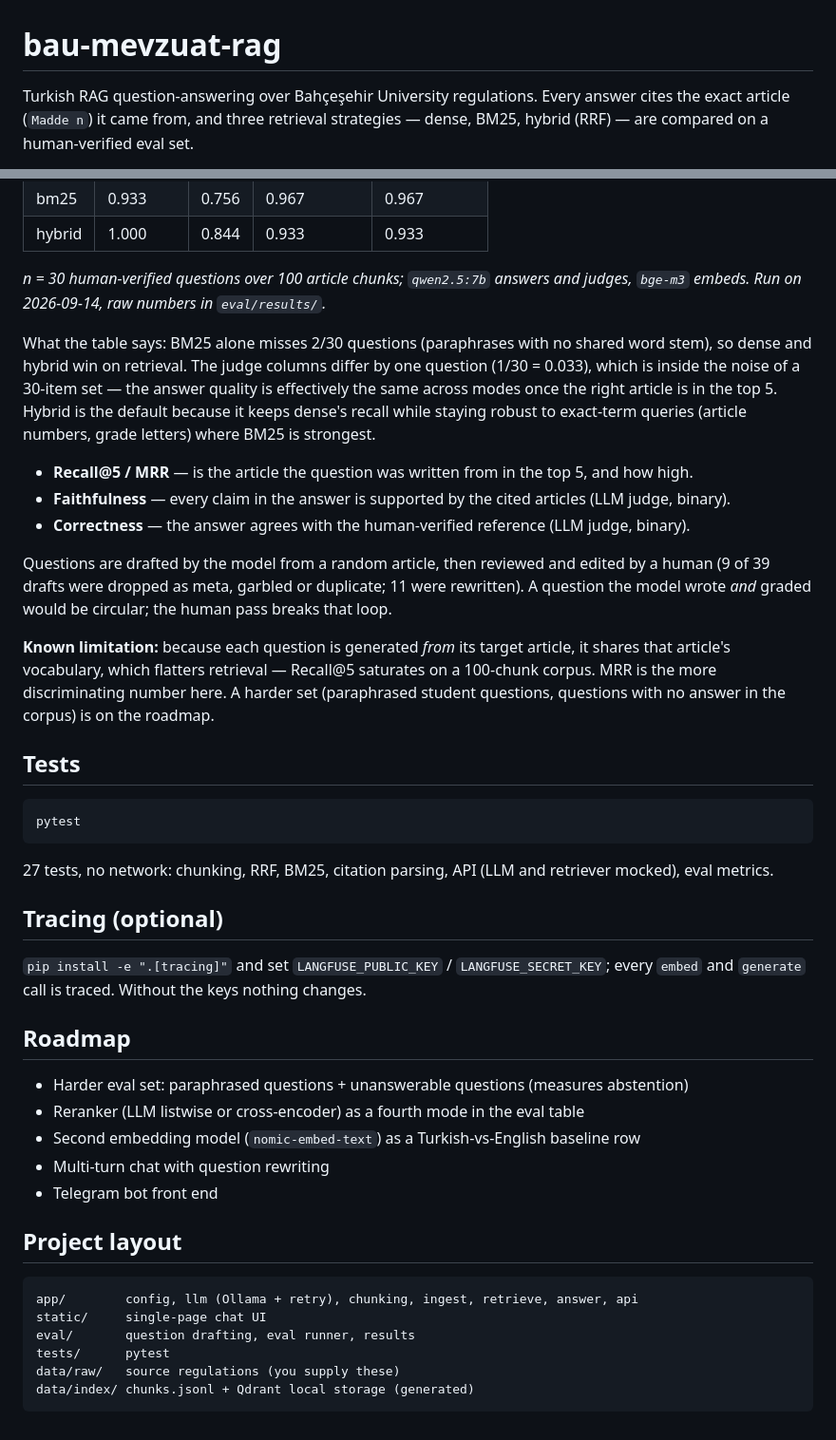
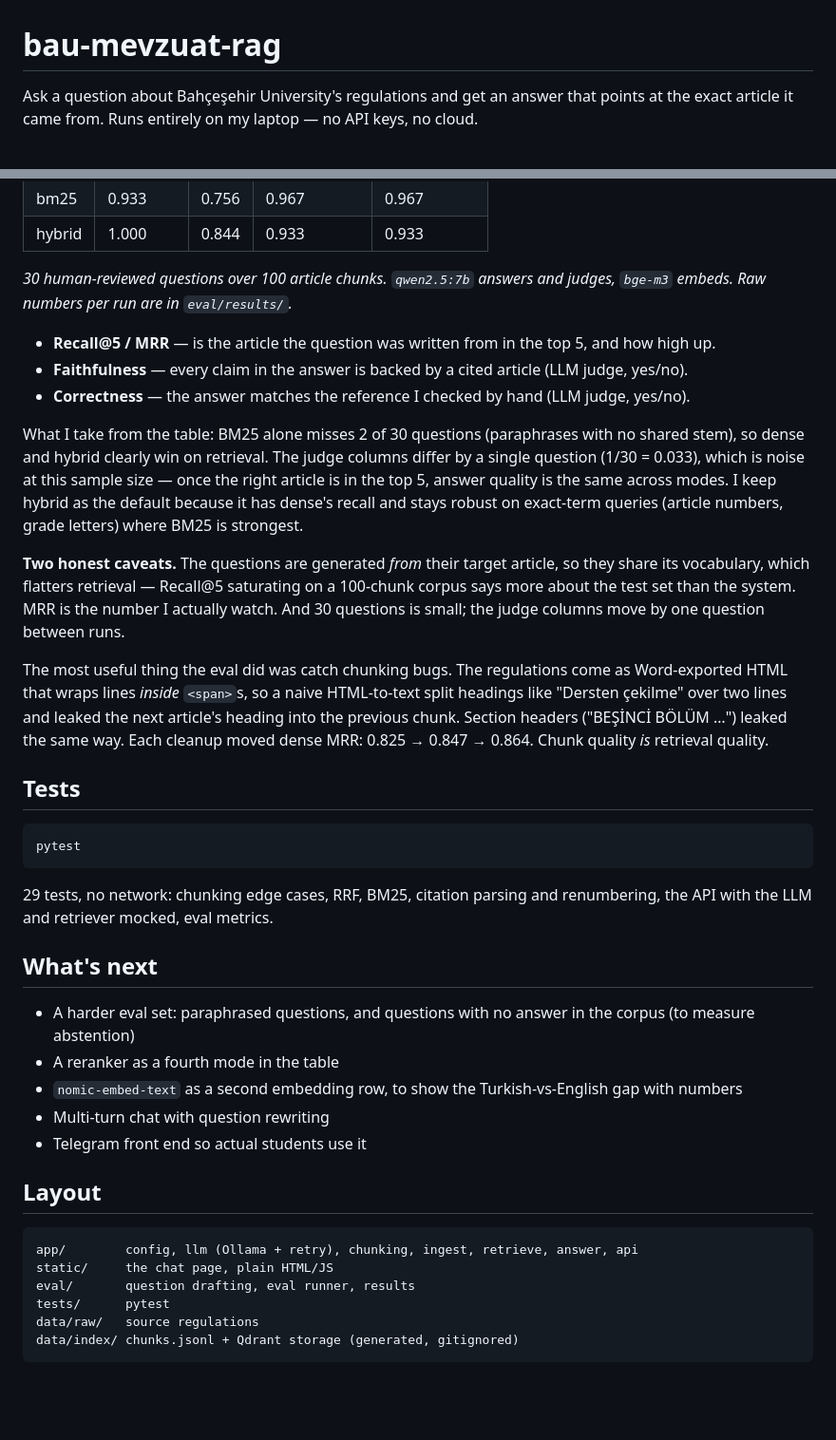
Before and after one commit to EgeGurtunca/bau-mevzuat-rag, a Markdown page: README.md, 2 parts joined by grey strips. Shown at 95% size. GitHub-like rendering; blank space fills up the shorter version.

Commit message:
docs: rewrite README in first person

````diff
--- a/README.md
+++ b/README.md
@@ -1,6 +1,5 @@
 # bau-mevzuat-rag
 
-Turkish RAG question-answering over Bahçeşehir University regulations. Every answer cites the exact
-article (`Madde n`) it came from, and three retrieval strategies — dense, BM25, hybrid (RRF) — are
-compared on a human-verified eval set.
+Ask a question about Bahçeşehir University's regulations and get an answer that points at the exact article
+it came from. Runs entirely on my laptop — no API keys, no cloud.
 
@@ -79,26 +92,28 @@ python -m eval.run_eval            # + LLM-judged faithfulness / correctness
 | bm25 | 0.933 | 0.756 | 0.967 | 0.967 |
 | hybrid | 1.000 | 0.844 | 0.933 | 0.933 |
 
-_n = 30 human-verified questions over 100 article chunks; `qwen2.5:7b` answers and judges, `bge-m3` embeds.
-Run on 2026-09-14, raw numbers in `eval/results/`._
+_30 human-reviewed questions over 100 article chunks. `qwen2.5:7b` answers and judges, `bge-m3` embeds.
+Raw numbers per run are in `eval/results/`._
 
-What the table says: BM25 alone misses 2/30 questions (paraphrases with no shared word stem), so dense and
-hybrid win on retrieval. The judge columns differ by one question (1/30 = 0.033), which is inside the noise of
-a 30-item set — the answer quality is effectively the same across modes once the right article is in the top 5.
-Hybrid is the default because it keeps dense's recall while staying robust to exact-term queries (article
-numbers, grade letters) where BM25 is strongest.
+- **Recall@5 / MRR** — is the article the question was written from in the top 5, and how high up.
+- **Faithfulness** — every claim in the answer is backed by a cited article (LLM judge, yes/no).
+- **Correctness** — the answer matches the reference I checked by hand (LLM judge, yes/no).
 
-- **Recall@5 / MRR** — is the article the question was written from in the top 5, and how high.
-- **Faithfulness** — every claim in the answer is supported by the cited articles (LLM judge, binary).
-- **Correctness** — the answer agrees with the human-verified reference (LLM judge, binary).
+What I take from the table: BM25 alone misses 2 of 30 questions (paraphrases with no shared stem), so
+dense and hybrid clearly win on retrieval. The judge columns differ by a single question (1/30 = 0.033),
+which is noise at this sample size — once the right article is in the top 5, answer quality is the same
+across modes. I keep hybrid as the default because it has dense's recall and stays robust on exact-term
+queries (article numbers, grade letters) where BM25 is strongest.
 
-Questions are drafted by the model from a random article, then reviewed and edited by a human (9 of 39 drafts
-were dropped as meta, garbled or duplicate; 11 were rewritten). A question the model wrote *and* graded would
-be circular; the human pass breaks that loop.
+**Two honest caveats.** The questions are generated *from* their target article, so they share its
+vocabulary, which flatters retrieval — Recall@5 saturating on a 100-chunk corpus says more about the test
+set than the system. MRR is the number I actually watch. And 30 questions is small; the judge columns move
+by one question between runs.
 
-**Known limitation:** because each question is generated *from* its target article, it shares that article's
-vocabulary, which flatters retrieval — Recall@5 saturates on a 100-chunk corpus. MRR is the more discriminating
-number here. A harder set (paraphrased student questions, questions with no answer in the corpus) is on the roadmap.
+The most useful thing the eval did was catch chunking bugs. The regulations come as Word-exported HTML that
+wraps lines *inside* `<span>`s, so a naive HTML-to-text split headings like "Dersten çekilme" over two lines
+and leaked the next article's heading into the previous chunk. Section headers ("BEŞİNCİ BÖLÜM …") leaked the
+same way. Each cleanup moved dense MRR: 0.825 → 0.847 → 0.864. Chunk quality *is* retrieval quality.
 
 ## Tests
 
@@ -106,28 +121,24 @@ number here. A harder set (paraphrased student questions, questions with no answ
 pytest
 ```
 
-27 tests, no network: chunking, RRF, BM25, citation parsing, API (LLM and retriever mocked), eval metrics.
+29 tests, no network: chunking edge cases, RRF, BM25, citation parsing and renumbering, the API with the
+LLM and retriever mocked, eval metrics.
 
-## Tracing (optional)
+## What's next
 
-`pip install -e ".[tracing]"` and set `LANGFUSE_PUBLIC_KEY` / `LANGFUSE_SECRET_KEY`; every `embed` and
-`generate` call is traced. Without the keys nothing changes.
+- A harder eval set: paraphrased questions, and questions with no answer in the corpus (to measure abstention)
+- A reranker as a fourth mode in the table
+- `nomic-embed-text` as a second embedding row, to show the Turkish-vs-English gap with numbers
+- Multi-turn chat with question rewriting
+- Telegram front end so actual students use it
 
-## Roadmap
-
-- Harder eval set: paraphrased questions + unanswerable questions (measures abstention)
-- Reranker (LLM listwise or cross-encoder) as a fourth mode in the eval table
-- Second embedding model (`nomic-embed-text`) as a Turkish-vs-English baseline row
-- Multi-turn chat with question rewriting
-- Telegram bot front end
-
-## Project layout
+## Layout
 
 ```
 app/        config, llm (Ollama + retry), chunking, ingest, retrieve, answer, api
-static/     single-page chat UI
+static/     the chat page, plain HTML/JS
 eval/       question drafting, eval runner, results
 tests/      pytest
-data/raw/   source regulations (you supply these)
-data/index/ chunks.jsonl + Qdrant local storage (generated)
+data/raw/   source regulations
+data/index/ chunks.jsonl + Qdrant storage (generated, gitignored)
 ```
````
Also changed, not shown: other parts of README.md (+38 -24 lines).
